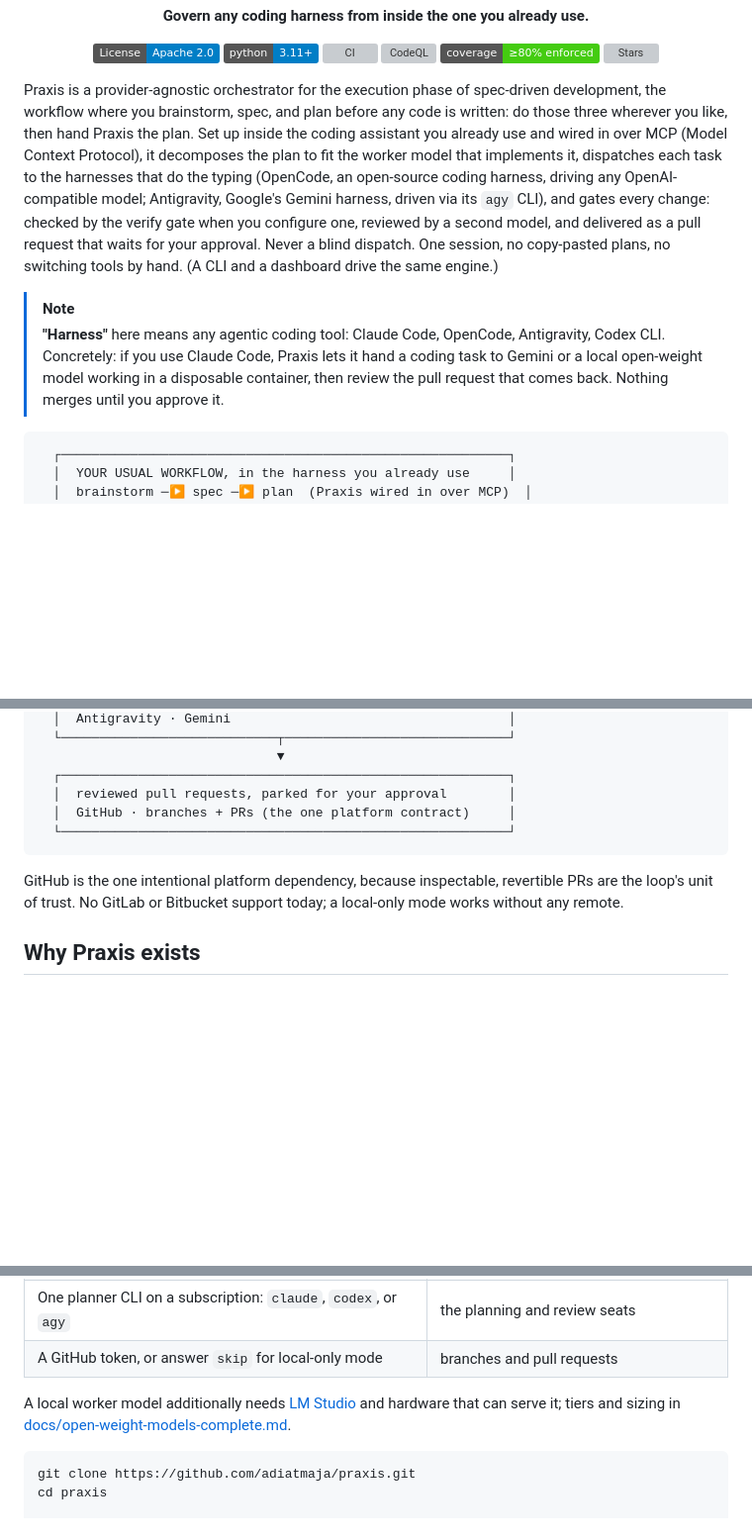
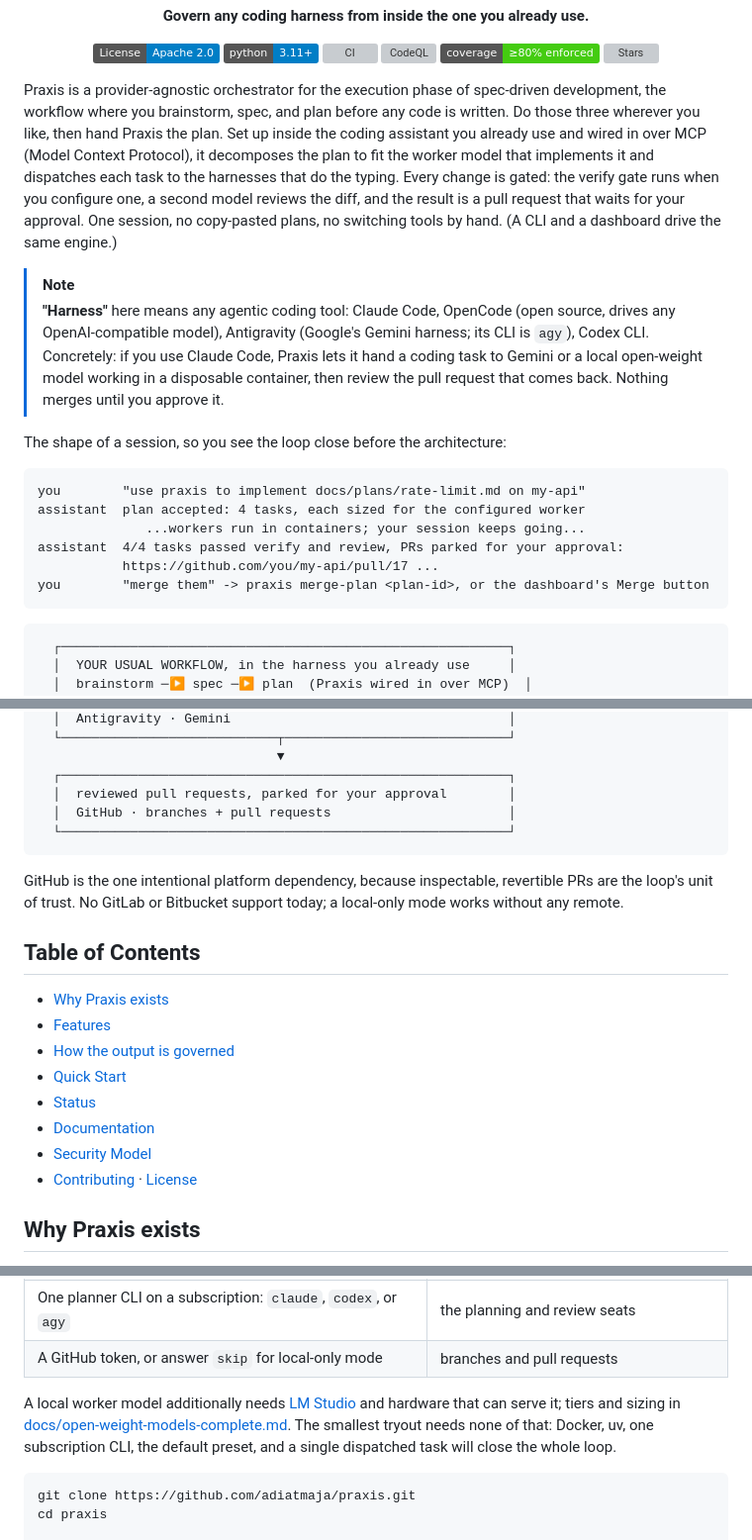
Before and after one commit to adiatmaja/praxis, a Markdown page: README.md, 3 parts joined by grey strips. Shown at 99% size. Drawn GitHub-style; badges without logos; blank space fills up the shorter version; grey boxes are pictures that could not be loaded.

Commit message:
docs(readme): fable-audit iteration: session example, plain first screen, ToC, harness maturity
The Fable newcomer audit held at 7 and named the levers: show the loop
close before the architecture (a 'shape of a session' transcript now
follows the NOTE), stop losing the main clause to mid-sentence glosses
(OpenCode/Antigravity moved into the NOTE, the opening split into
short sentences), and stop leaking internal vocabulary ('brain calls'
now 'planner and reviewer calls'; 'the one platform contract' box
simplified; the behaviors intro says 'a normal, recorded outcome').
'Never a blind dispatch' moved to the decomposition paragraph where
dispatch is defined, and positioning.md records the move. Status now
states the tested-harness boundary: OpenCode and agy tested, the
contract pluggable but others unverified. Standard Readme compliance:
a Table of Contents (required over 100 lines), smallest-tryout line
under the requirements table.

````diff
--- a/README.md
+++ b/README.md
@@ -24,21 +24,31 @@
 
 Praxis is a provider-agnostic orchestrator for the execution phase of spec-driven
 development, the workflow where you brainstorm, spec, and plan before any code is
-written: do those three wherever you like, then hand Praxis the plan. Set up inside
+written. Do those three wherever you like, then hand Praxis the plan. Set up inside
 the coding assistant you already use and wired in over MCP (Model Context Protocol),
-it decomposes the plan to fit the worker model that implements it, dispatches each
-task to the harnesses that do the typing (OpenCode, an open-source coding harness,
-driving any OpenAI-compatible model; Antigravity, Google's Gemini harness, driven via
-its `agy` CLI), and gates every change: checked by the verify gate when
-you configure one, reviewed by a second model, and delivered as a pull request that
-waits for your approval. Never a blind dispatch. One session, no copy-pasted plans,
-no switching tools by hand. (A CLI and a dashboard drive the same engine.)
+it decomposes the plan to fit the worker model that implements it and dispatches each
+task to the harnesses that do the typing. Every change is gated: the verify gate runs
+when you configure one, a second model reviews the diff, and the result is a pull
+request that waits for your approval. One session, no copy-pasted plans, no switching
+tools by hand. (A CLI and a dashboard drive the same engine.)
 
 > [!NOTE]
-> **"Harness"** here means any agentic coding tool: Claude Code, OpenCode, Antigravity,
-> Codex CLI. Concretely: if you use Claude Code, Praxis lets it hand a coding task to
-> Gemini or a local open-weight model working in a disposable container, then review the
-> pull request that comes back. Nothing merges until you approve it.
+> **"Harness"** here means any agentic coding tool: Claude Code, OpenCode (open source,
+> drives any OpenAI-compatible model), Antigravity (Google's Gemini harness; its CLI is
+> `agy`), Codex CLI. Concretely: if you use Claude Code, Praxis lets it hand a coding
+> task to Gemini or a local open-weight model working in a disposable container, then
+> review the pull request that comes back. Nothing merges until you approve it.
+
+The shape of a session, so you see the loop close before the architecture:
+
+```
+you        "use praxis to implement docs/plans/rate-limit.md on my-api"
+assistant  plan accepted: 4 tasks, each sized for the configured worker
+              ...workers run in containers; your session keeps going...
+assistant  4/4 tasks passed verify and review, PRs parked for your approval:
+           https://github.com/you/my-api/pull/17 ...
+you        "merge them" -> praxis merge-plan <plan-id>, or the dashboard's Merge button
+```
 
 ```
   ┌──────────────────────────────────────────────────────────┐
@@ -66,13 +76,24 @@ no switching tools by hand. (A CLI and a dashboard drive the same engine.)
                                ▼
   ┌──────────────────────────────────────────────────────────┐
   │  reviewed pull requests, parked for your approval        │
-  │  GitHub · branches + PRs (the one platform contract)     │
+  │  GitHub · branches + pull requests                       │
   └──────────────────────────────────────────────────────────┘
 ```
 
 GitHub is the one intentional platform dependency, because inspectable, revertible PRs
 are the loop's unit of trust. No GitLab or Bitbucket support today; a local-only mode
 works without any remote.
+
+## Table of Contents
+
+- [Why Praxis exists](#why-praxis-exists)
+- [Features](#features)
+- [How the output is governed](#how-the-output-is-governed)
+- [Quick Start](#quick-start)
+- [Status](#status)
+- [Documentation](#documentation)
+- [Security Model](#security-model)
+- [Contributing](#contributing) · [License](#license)
 
 ## Why Praxis exists
 
@@ -196,7 +218,9 @@ What you need before starting:
 
 A local worker model additionally needs [LM Studio](https://lmstudio.ai/) and hardware
 that can serve it; tiers and sizing in
-[docs/open-weight-models-complete.md](docs/open-weight-models-complete.md).
+[docs/open-weight-models-complete.md](docs/open-weight-models-complete.md). The
+smallest tryout needs none of that: Docker, uv, one subscription CLI, the default
+preset, and a single dispatched task will close the whole loop.
 
 ```bash
 git clone https://github.com/adiatmaja/praxis.git
````
Also changed, not shown: other parts of README.md (+9 -6 lines), docs/positioning.md (+5 -2 lines).
